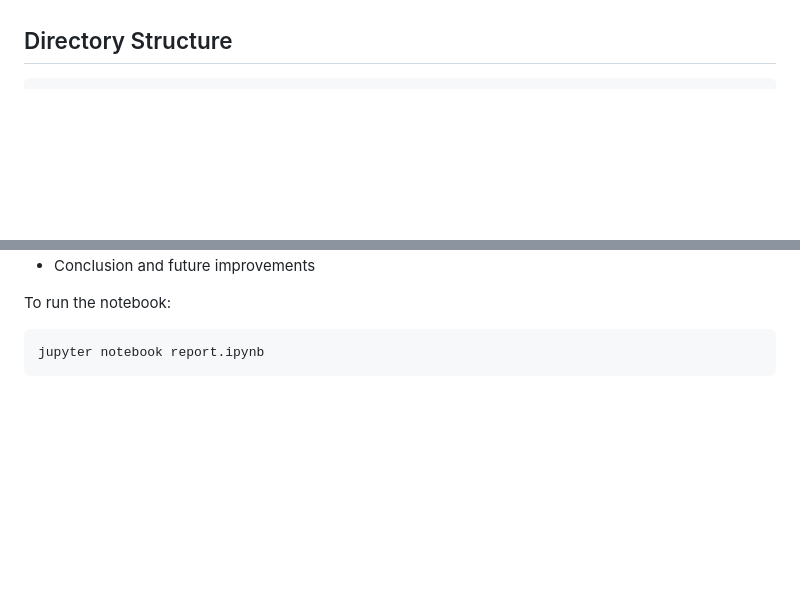
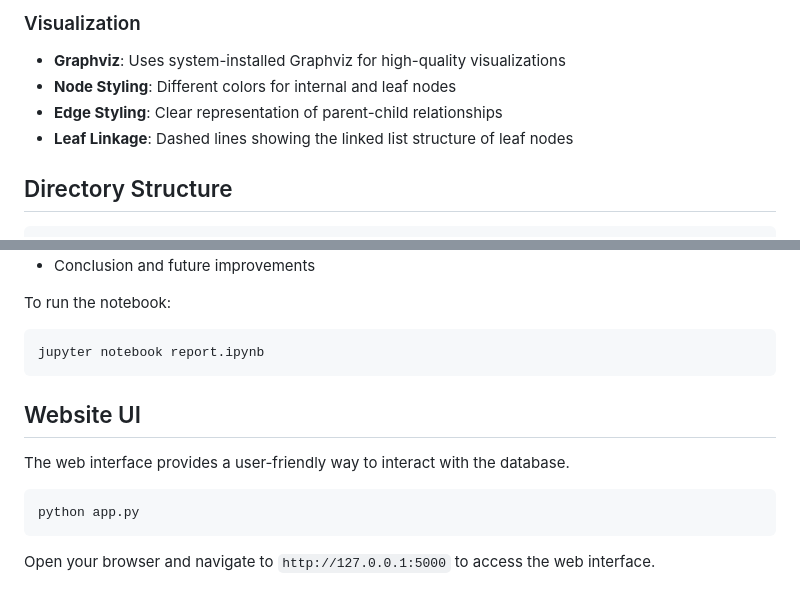
Before and after one commit to Demolus13/CS432-Project, a Markdown page: README.md, 2 parts joined by grey strips. Drawn GitHub-style; blank space fills up the shorter version.

````diff
--- a/README.md
+++ b/README.md
@@ -15,3 +71,9 @@ This project implements a lightweight database management system (DBMS) in Pytho
+### Visualization
+
+- **Graphviz**: Uses system-installed Graphviz for high-quality visualizations
+- **Node Styling**: Different colors for internal and leaf nodes
+- **Edge Styling**: Clear representation of parent-child relationships
+- **Leaf Linkage**: Dashed lines showing the linked list structure of leaf nodes
 
 ## Directory Structure
 
@@ -169,3 +231,13 @@ To run the notebook:
 ```
 jupyter notebook report.ipynb
 ```
+
+## Website UI
+
+The web interface provides a user-friendly way to interact with the database.
+
+```
+python app.py
+```
+
+Open your browser and navigate to `http://127.0.0.1:5000` to access the web interface.
````
Also changed, not shown: other parts of README.md (+65 -9 lines).
